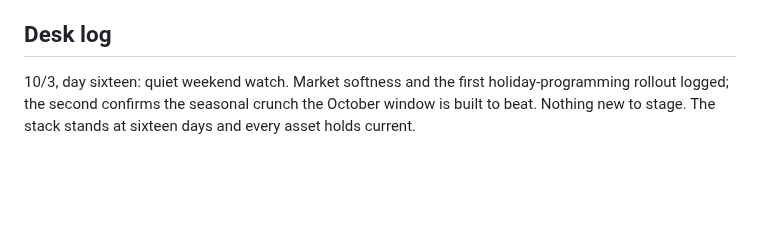
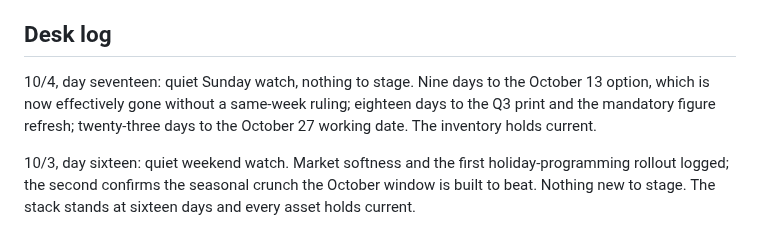
Before and after one commit to ashley-rudder/ashley-rudder-brief, a Markdown page: projects/the-countdown.md, the part around the change. Drawn GitHub-style; blank space fills up the shorter version.

Commit message:
Countdown desk, day seventeen: quiet watch, clocks restated
Co-Authored-By: Claude Fable 5 <noreply@anthropic.com>
Claude-Session: https://claude.ai/code/session_01XbZ57Zh2qB6bXeoJffr2MM

```diff
--- a/projects/the-countdown.md
+++ b/projects/the-countdown.md
@@ -36,6 +36,8 @@ Why this matters [Certain on the deck contents; the read is Sable's]: section 16
 Contact: @magicbox.nyc, magicbox.nyc. The deck PDF lives only in the 9/18 session uploads; Ashley drops it into the Drive share folder so the desk holds its own copy.
 
 ## Desk log
+
+10/4, day seventeen: quiet Sunday watch, nothing to stage. Nine days to the October 13 option, which is now effectively gone without a same-week ruling; eighteen days to the Q3 print and the mandatory figure refresh; twenty-three days to the October 27 working date. The inventory holds current.
 
 10/3, day sixteen: quiet weekend watch. Market softness and the first holiday-programming rollout logged; the second confirms the seasonal crunch the October window is built to beat. Nothing new to stage. The stack stands at sixteen days and every asset holds current.
 
```
Also changed, not shown: projects/countdown-dossier.md (+5 -0 lines).
